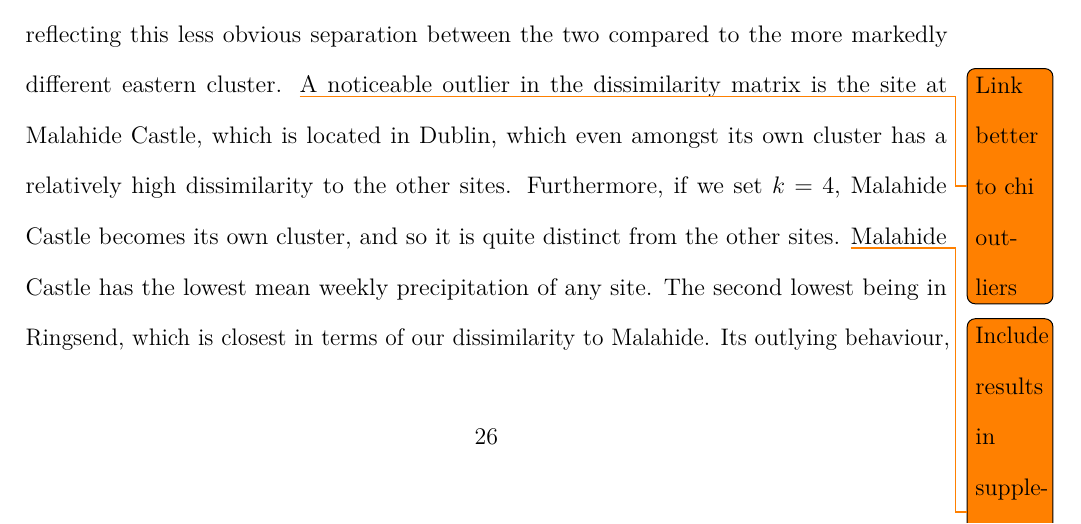
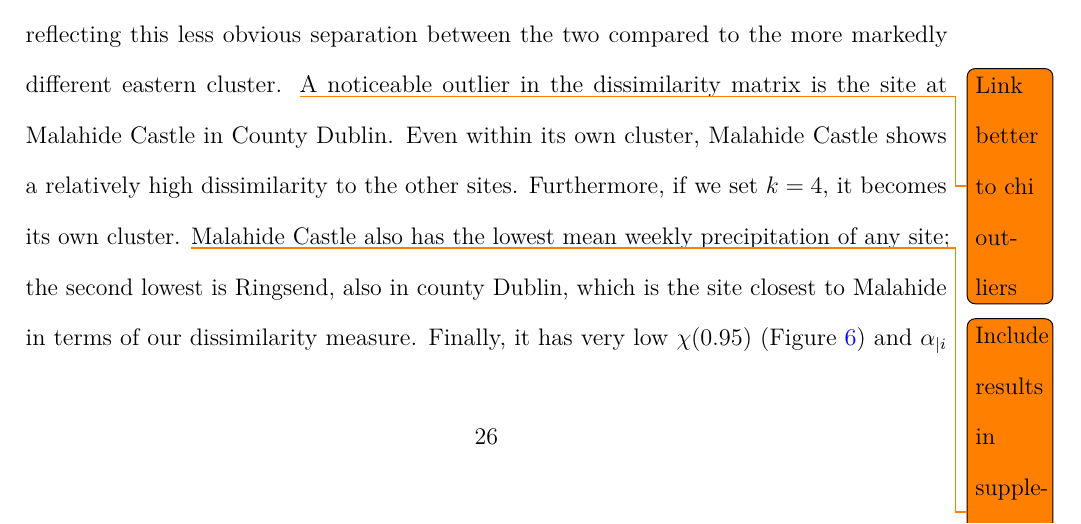
Before and after one commit to potoole7/ce_clust, a LaTeX paper (latex/main.tex): part of page 26 of 37, cut so that both start at the same text. Compiled offline with pdfLaTeX.

Commit message:
Break up setences in outliers application paragraph

```diff
--- a/latex/main.tex
+++ b/latex/main.tex
@@ -2207,15 +2207,13 @@ This indicates that allocation between the two is not always clear-cut and for s
 % \todo{Add plots for k = 2, k = 4 to Appendix?}
 Also, if we only fit two clusters, we find that most of the central cluster members are assigned to the western cluster, reflecting this less obvious separation between the two compared to the more markedly different eastern cluster.
 \todo{Link better to chi outliers}
-A noticeable outlier in the dissimilarity matrix is the site at Malahide Castle, which is located in Dublin, which even amongst its own cluster has a relatively high dissimilarity to the other sites.
-% Furthermore, we go to having four clusters, Malahide Castle becomes the only member of the new cluster, and so it is quite distinct from the other sites.
-Furthermore, if we set $k=4$, Malahide Castle becomes its own cluster, and so it is quite distinct from the other sites. \todo{Include results in supplementary materials}
-% Plots of the estimated clusters for $k=2$ and $k=4$ are included in the supplementary material.
-% This site also has the distinction of having the lowest mean weekly precipitation, and the second lowest maximum wind speed, of all sites in our dataset, which may explain its outlying behaviour, even amongst the eastern cluster, which is generally characterised by lower $\alpha^{(\CE{})}$ estimates and $\chi$ values.
-% Malahide Castle has the lowest mean weekly precipitation of any site, with the second lowest being in Ringsend, which is closest in terms of $\JSGa{}$ to Malahide, which may explain its outlying behaviour, even amongst the eastern cluster, in that rainfall extremes and consequently concomitant extremes are less likely to occur, as shown by its low $\chi$ and $\alpha^{(\CE{})}$ estimates.
-% Malahide Castle has the lowest mean weekly precipitation of any site, with the second lowest being in Ringsend, which is closest in terms of $\JSGa{}$ to Malahide, which may explain its outlying behaviour, even amongst the eastern cluster, in that rainfall extremes and consequently concomitant extremes are less likely to occur, as shown by its low $\chi$ and $\alpha$ estimates.
+% A noticeable outlier in the dissimilarity matrix is the site at Malahide Castle in county Dublin, which even amongst its own cluster has a relatively high dissimilarity to the other sites.
+A noticeable outlier in the dissimilarity matrix is the site at Malahide Castle in County Dublin.
+Even within its own cluster, Malahide Castle shows a relatively high dissimilarity to the other sites.
+% Furthermore, if we set $k=4$, Malahide Castle becomes its own cluster, and so it is quite distinct from the other sites. \todo{Include results in supplementary materials}
+Furthermore, if we set $k=4$, it becomes its own cluster. \todo{Include results in supplementary materials}
 % Malahide Castle has the lowest mean weekly precipitation of any site, with the second lowest being in Ringsend, which is closest in terms of our dissimilarity to Malahide.
-Malahide Castle has the lowest mean weekly precipitation of any site.
-The second lowest being in Ringsend, which is closest in terms of our dissimilarity to Malahide.
+Malahide Castle also has the lowest mean weekly precipitation of any site; the second lowest is Ringsend, also in county Dublin, which is the site closest to Malahide in terms of our dissimilarity measure.
 % This may explain its outlying behaviour, even amongst the eastern cluster, in that rainfall extremes and consequently concomitant extremes are less likely to occur, as shown by its low $\chi(0.95)$ (Figure~\ref{fig:chi}) and $\alpha_{\mid i}$ (Figure~\ref{fig:a_b_vals}) estimates.
-Its outlying behaviour, even amongst the eastern cluster, in that rainfall extremes and consequently concomitant extremes are less likely to occur, is shown by its low $\chi(0.95)$ (Figure~\ref{fig:chi}) and $\alpha_{\mid i}$ (Figure~\ref{fig:a_b_vals}) estimates.
+% This difference in precipitation may explain Malahide’s outlying behaviour within the eastern cluster: rainfall extremes, and consequently associated extremes, are less likely to occur there, as indicated by its low $\chi(0.95)$ (Figure~\ref{fig:chi}) and $\alpha_{\mid i}$ (Figure~\ref{fig:a_b_vals}) estimates.
+Finally, it has very low $\chi(0.95)$ (Figure~\ref{fig:chi}) and $\alpha_{\mid i}$ (Figure~\ref{fig:a_b_vals}) estimates.
```
Also changed, not shown: latex/main.tex (6 more changed lines).
